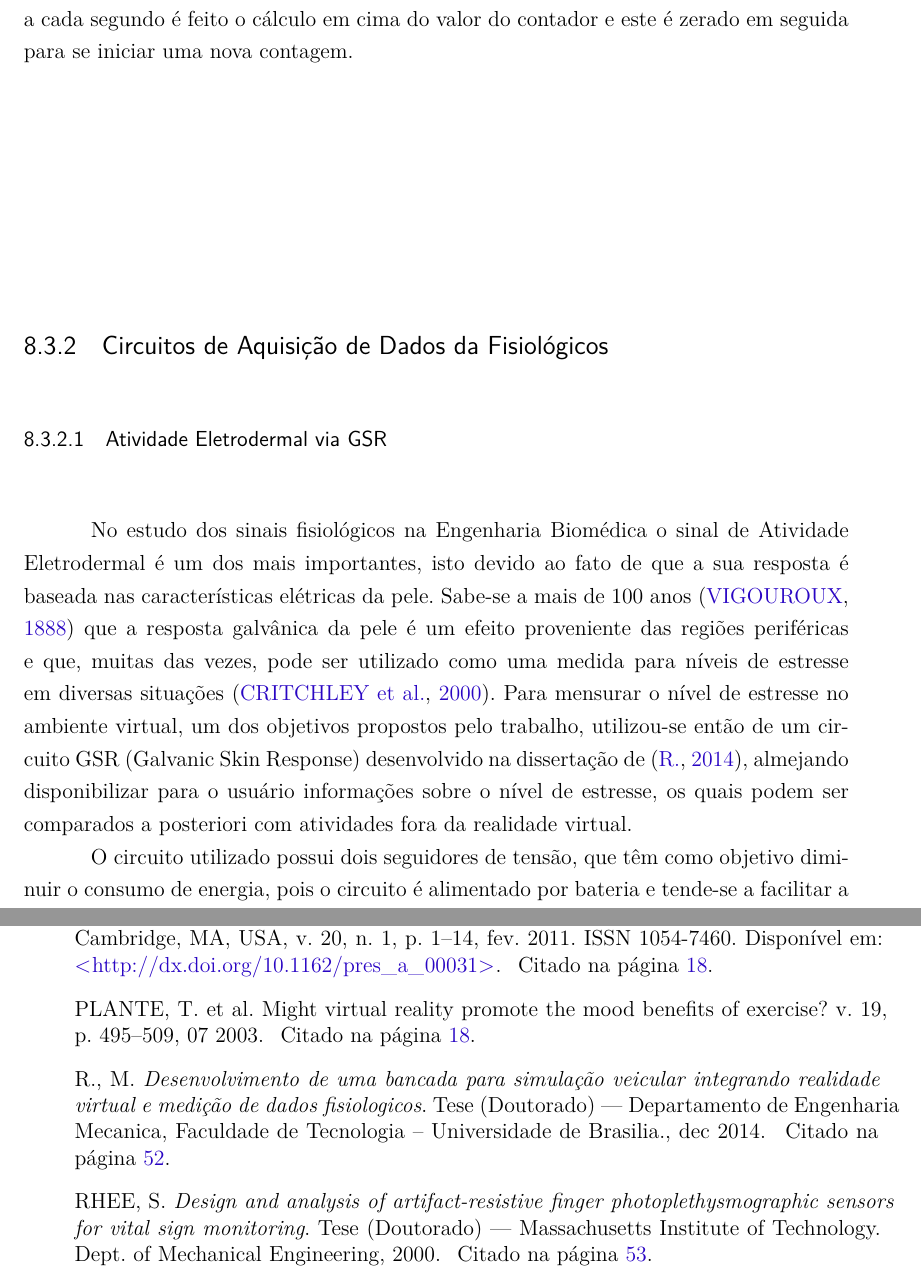
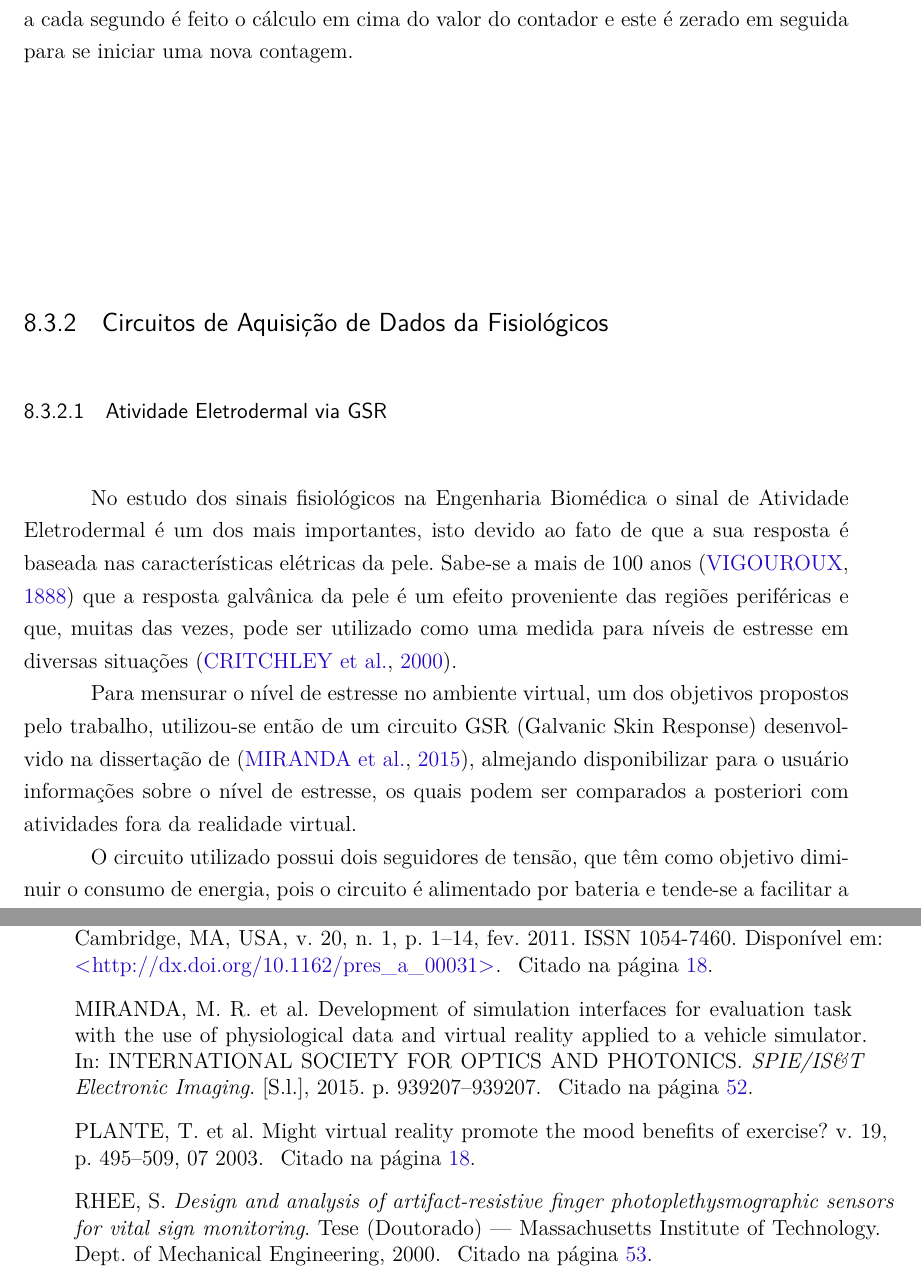
Before and after one commit to VRide/pontodecontrole3, a LaTeX thesis (pc2.tex, which reads bibliografia.bib, editaveis/eletronica.tex): two parts of pages 54 and 71 of 76, joined at a grey line, cut so that both start at the same text. Compiled offline with pdfLaTeX.

Commit message:
Bibliografia

```diff
--- a/bibliografia.bib
+++ b/bibliografia.bib
@@ -148,12 +148,13 @@ booktitle = {Journal of experimental psychology. Human perception and performanc
 
 }
 
-@PHDTHESIS {mateusr.2014,
-    author = "Mateus R.",
-    title  = "Desenvolvimento de uma bancada para simulação veicular integrando realidade virtual e medição de dados fisiologicos",
-    school = "Departamento de Engenharia Mecanica, Faculdade de Tecnologia – Universidade de Brasilia.",
-    year   = "2014",
-    month  = "dec"
+@inproceedings{miranda2015,
+  title={Development of simulation interfaces for evaluation task with the use of physiological data and virtual reality applied to a vehicle simulator},
+  author={Miranda, Mateus R and Costa, Henrik and Oliveira, Luiz and Bernardes, Thiago and Aguiar, Carla and Miosso, Cristiano and Oliveira, Alessandro BS and Diniz, Alberto CGC and Domingues, Diana Maria G},
+  booktitle={SPIE/IS\&T Electronic Imaging},
+  pages={939207--939207},
+  year={2015},
+  organization={International Society for Optics and Photonics}
 }
 
 @article{VANDERLEI2009,
--- a/editaveis/eletronica.tex
+++ b/editaveis/eletronica.tex
@@ -146,8 +146,9 @@ Outra configuração setada no Raspberry foi a configuração do mesmo como brok
 \subsection{Circuitos de Aquisição de Dados da Fisiológicos}
 
 \subsubsection{Atividade Eletrodermal via GSR}
-No estudo dos sinais fisiológicos na Engenharia Biomédica o sinal de Atividade Eletrodermal é um dos mais importantes, isto devido ao fato de que a sua resposta é baseada nas características elétricas da pele. Sabe-se a mais de 100 anos \cite{eletrodermal_1} que a resposta galvânica da pele é um efeito proveniente das regiões periféricas e que, muitas das vezes, pode ser utilizado como uma medida para níveis de estresse em diversas situações \cite{eletrodermal_2}.
-	Para mensurar o nível de estresse no ambiente virtual, um dos objetivos propostos pelo trabalho, utilizou-se então de um circuito GSR (Galvanic Skin Response) desenvolvido na dissertação de \cite{mateusr.2014}, almejando disponibilizar para o usuário informações sobre o nível de estresse, os quais podem ser comparados a posteriori com atividades fora da realidade virtual.
+    No estudo dos sinais fisiológicos na Engenharia Biomédica o sinal de Atividade Eletrodermal é um dos mais importantes, isto devido ao fato de que a sua resposta é baseada nas características elétricas da pele. Sabe-se a mais de 100 anos \cite{eletrodermal_1} que a resposta galvânica da pele é um efeito proveniente das regiões periféricas e que, muitas das vezes, pode ser utilizado como uma medida para níveis de estresse em diversas situações \cite{eletrodermal_2}.
+
+	Para mensurar o nível de estresse no ambiente virtual, um dos objetivos propostos pelo trabalho, utilizou-se então de um circuito GSR (Galvanic Skin Response) desenvolvido na dissertação de \cite{miranda2015}, almejando disponibilizar para o usuário informações sobre o nível de estresse, os quais podem ser comparados a posteriori com atividades fora da realidade virtual.
 
 	O circuito utilizado possui dois seguidores de tensão, que têm como objetivo diminuir o consumo de energia, pois o circuito é alimentado por bateria e tende-se a facilitar a manutenção para usuário final. Ainda usufrui-se de dois filtros passa-baixas, com frequências de corte teóricas de 60Hz e 120Hz (harmônicos advindos da rede de energia elétrica). Utilizou-se então dois filtros com seguidores de tensão, os quais podem ser observados no esquemático presente no anexo 1, realizando algumas alterações nos valores dos componentes para ser possível a utilização de componentes comerciais.
 	Os resultados obtidos em simulação, podem ser observados na Fig.\ref{gsr_sim}.
```
Also changed, not shown: pc2.pdf, bibliografia.bib (1 more changed lines), 1 other file.
